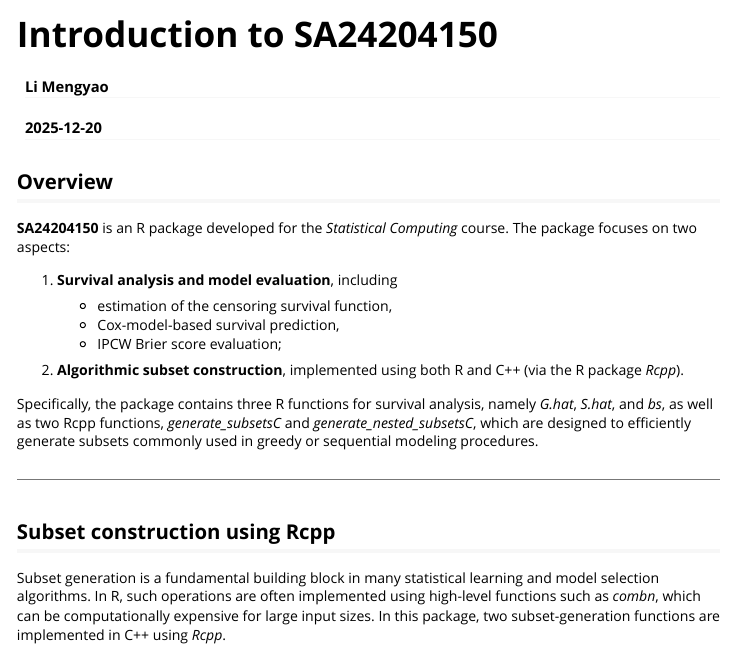
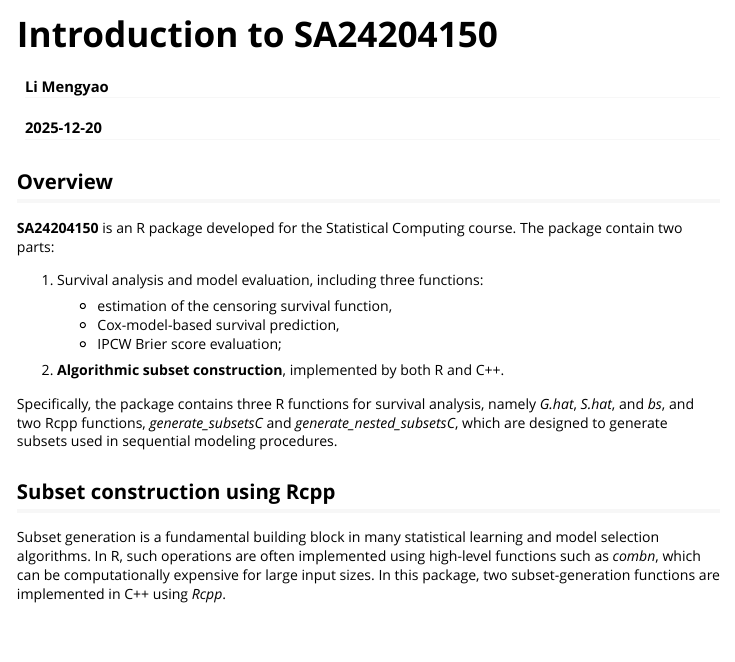
Before and after one commit to Myee3/SA24204150, an R Markdown document (inst/doc/intro.Rmd): the page in a window 1100 px wide, from its top. Rendered offline with R 4.5, knitr and Pandoc, with nearby package versions.

Commit message:
Revise introduction in intro.Rmd for clarity
Updated the introduction section of the R package documentation to improve clarity and correct formatting issues.

```diff
--- a/inst/doc/intro.Rmd
+++ b/inst/doc/intro.Rmd
@@ -11,23 +11,22 @@ vignette: >
 
 ## Overview
 
-**SA24204150** is an R package developed for the *Statistical Computing* course.
-The package focuses on two aspects:
+**SA24204150** is an R package developed for the Statistical Computing course.
+The package contain two parts:
 
-1. **Survival analysis and model evaluation**, including
+1. Survival analysis and model evaluation, including three functions:
 
    * estimation of the censoring survival function,
    * Cox-model-based survival prediction,
    * IPCW Brier score evaluation;
 
-2. **Algorithmic subset construction**, implemented using both R and C++ (via the R package *Rcpp*).
+2. **Algorithmic subset construction**, implemented by both R and C++.
 
 Specifically, the package contains three R functions for survival analysis,
-namely *G.hat*, *S.hat*, and *bs*, as well as two Rcpp functions,
+namely *G.hat*, *S.hat*, and *bs*, and two Rcpp functions,
 *generate_subsetsC* and *generate_nested_subsetsC*,
-which are designed to efficiently generate subsets commonly used in greedy or sequential modeling procedures.
+which are designed to generate subsets used in sequential modeling procedures.
 
----
 
 ## Subset construction using Rcpp
 
```
Also changed, not shown: inst/doc/intro.Rmd (5 more changed lines).
